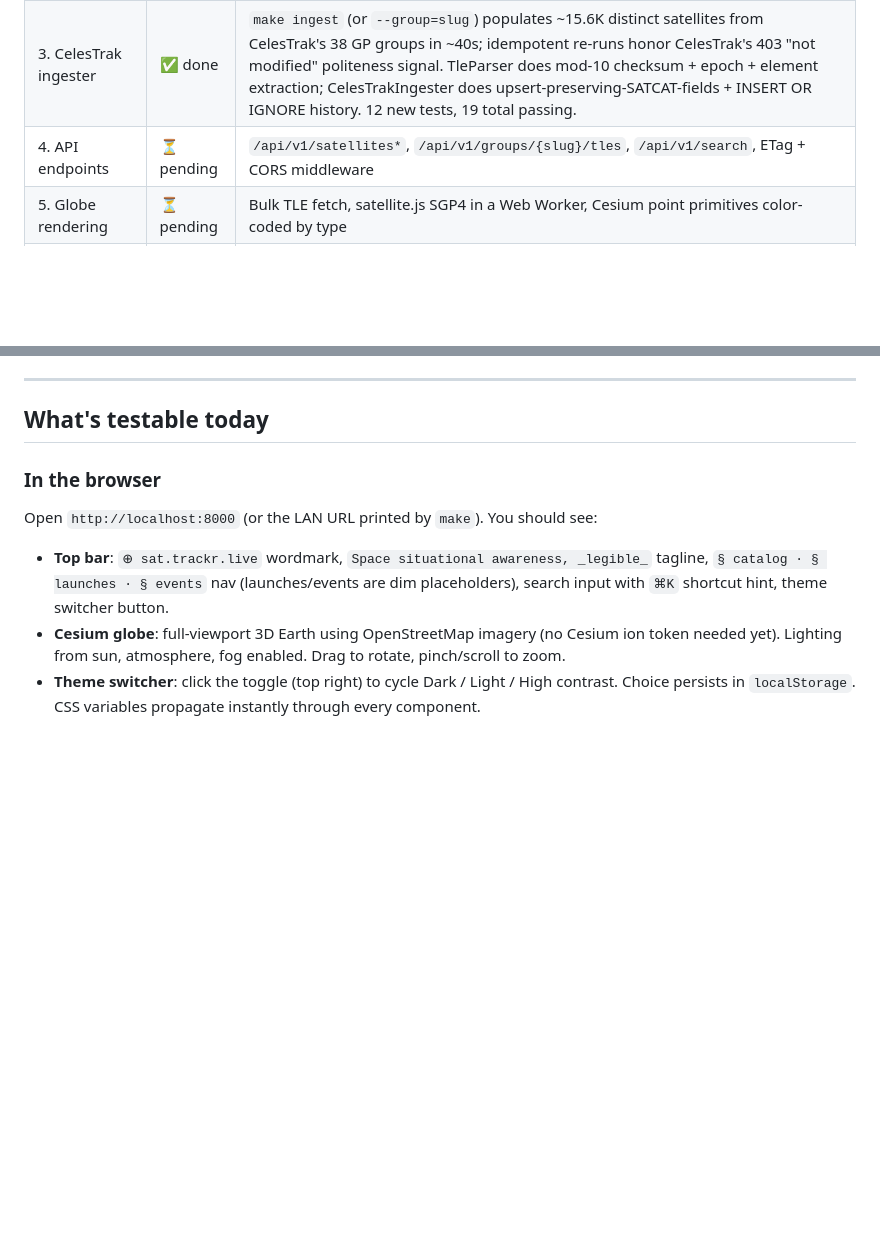
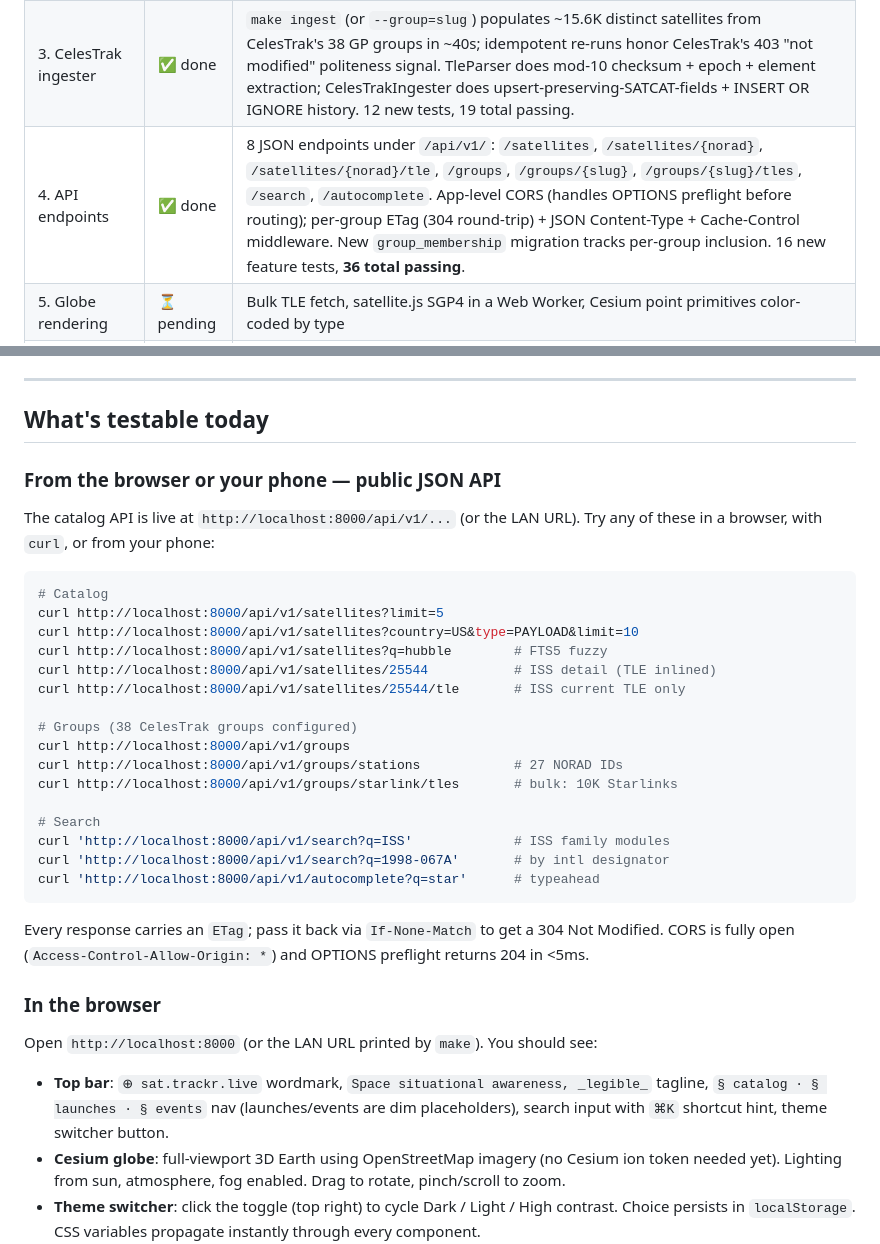
Before and after one commit to CyberSecDef/sat.trackr.live, a Markdown page: README.md, 2 parts joined by grey strips. Drawn GitHub-style; blank space fills up the shorter version.

Commit message:
docs(readme): bring README current for end of Chunk 4
- Phase 1 progress table marks chunk 4 done with concrete numbers
  (8 endpoints, 36 tests passing, group_membership table added)
- New "From the browser or your phone — public JSON API" section
  with copy-pasteable curl examples for all 8 endpoints
- New "API endpoint reference" table covering all routes, filters,
  cache TTLs, and response shapes
- Schema table updated with group_membership row

Co-Authored-By: Claude Opus 4.7 (1M context) <noreply@anthropic.com>

````diff
--- a/README.md
+++ b/README.md
@@ -18,7 +18,7 @@ Part of the **trackr.live family** alongside [trackr.live](https://trackr.live)
 | 1.5. WebGL fallback gate | ⏳ pending | Client-side WebGL detection; `<sat-no-webgl>` notice when absent, with link to text-only catalog |
 | 2. Schema + migrations | ✅ done | `bin/console` (Symfony Console) with `migrate / rollback / migrate:status / make:migration / health`; `satellites`, `satellites_fts` (with sync triggers), `tle_current`, `tle_history`, `satellite_purposes` tables — verified by 7-test PHPUnit feature suite |
 | 3. CelesTrak ingester | ✅ done | `make ingest` (or `--group=slug`) populates ~15.6K distinct satellites from CelesTrak's 38 GP groups in ~40s; idempotent re-runs honor CelesTrak's 403 "not modified" politeness signal. TleParser does mod-10 checksum + epoch + element extraction; CelesTrakIngester does upsert-preserving-SATCAT-fields + INSERT OR IGNORE history. 12 new tests, 19 total passing. |
-| 4. API endpoints | ⏳ pending | `/api/v1/satellites*`, `/api/v1/groups/{slug}/tles`, `/api/v1/search`, ETag + CORS middleware |
+| 4. API endpoints | ✅ done | 8 JSON endpoints under `/api/v1/`: `/satellites`, `/satellites/{norad}`, `/satellites/{norad}/tle`, `/groups`, `/groups/{slug}`, `/groups/{slug}/tles`, `/search`, `/autocomplete`. App-level CORS (handles OPTIONS preflight before routing); per-group ETag (304 round-trip) + JSON Content-Type + Cache-Control middleware. New `group_membership` migration tracks per-group inclusion. 16 new feature tests, **36 total passing**. |
 | 5. Globe rendering | ⏳ pending | Bulk TLE fetch, satellite.js SGP4 in a Web Worker, Cesium point primitives color-coded by type |
 | 6. Detail panel + search | ⏳ pending | Click-to-select, populated detail panel per req_spec §10, FTS5-backed search results |
 | 7. Time scrubbing | ⏳ pending | ±7d timeline with yellow band beyond ±48h, play/pause, speed controls |
@@ -29,6 +29,31 @@ See [`docs/phase1.md`](docs/phase1.md) for the full phase design and [`req_spec.
 ---
 
 ## What's testable today
+
+### From the browser or your phone — public JSON API
+
+The catalog API is live at `http://localhost:8000/api/v1/...` (or the LAN URL). Try any of these in a browser, with `curl`, or from your phone:
+
+```bash
+# Catalog
+curl http://localhost:8000/api/v1/satellites?limit=5
+curl http://localhost:8000/api/v1/satellites?country=US&type=PAYLOAD&limit=10
+curl http://localhost:8000/api/v1/satellites?q=hubble        # FTS5 fuzzy
+curl http://localhost:8000/api/v1/satellites/25544           # ISS detail (TLE inlined)
+curl http://localhost:8000/api/v1/satellites/25544/tle       # ISS current TLE only
+
+# Groups (38 CelesTrak groups configured)
+curl http://localhost:8000/api/v1/groups
+curl http://localhost:8000/api/v1/groups/stations            # 27 NORAD IDs
+curl http://localhost:8000/api/v1/groups/starlink/tles       # bulk: 10K Starlinks
+
+# Search
+curl 'http://localhost:8000/api/v1/search?q=ISS'             # ISS family modules
+curl 'http://localhost:8000/api/v1/search?q=1998-067A'       # by intl designator
+curl 'http://localhost:8000/api/v1/autocomplete?q=star'      # typeahead
+```
+
+Every response carries an `ETag`; pass it back via `If-None-Match` to get a 304 Not Modified. CORS is fully open (`Access-Control-Allow-Origin: *`) and OPTIONS preflight returns 204 in <5ms.
 
 ### In the browser
 
````
Also changed, not shown: other parts of README.md (+16 -0 lines).
